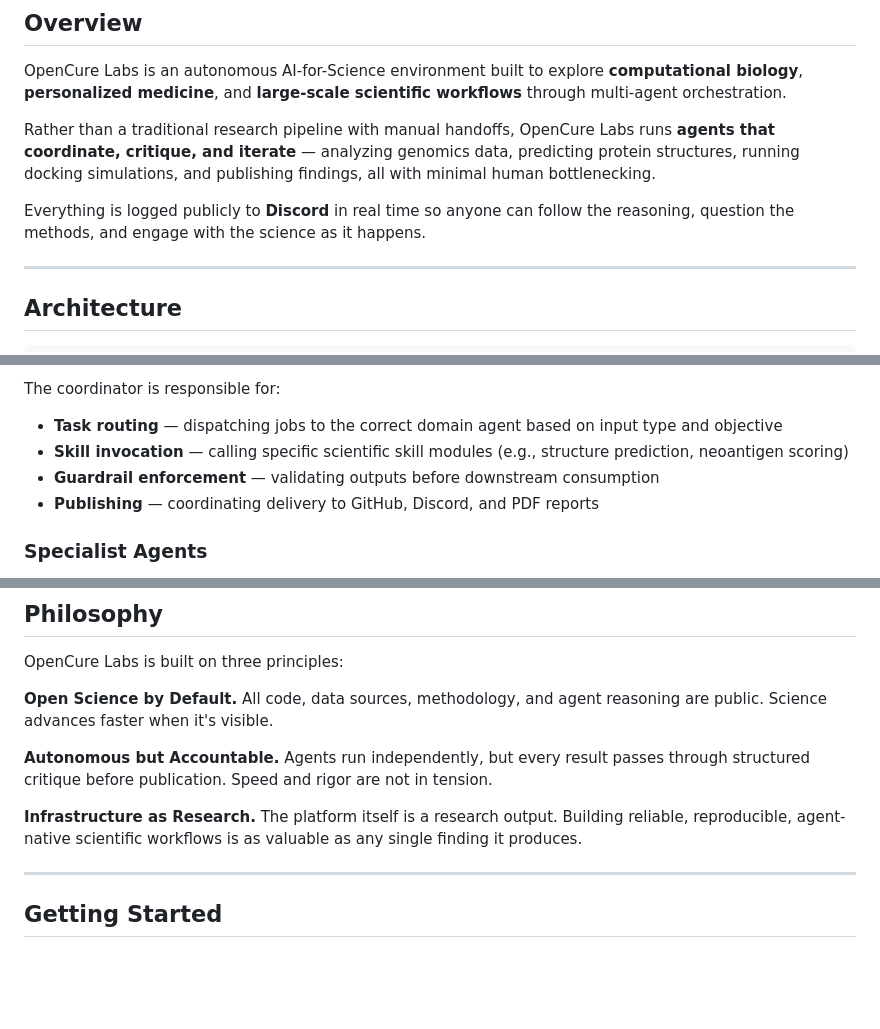
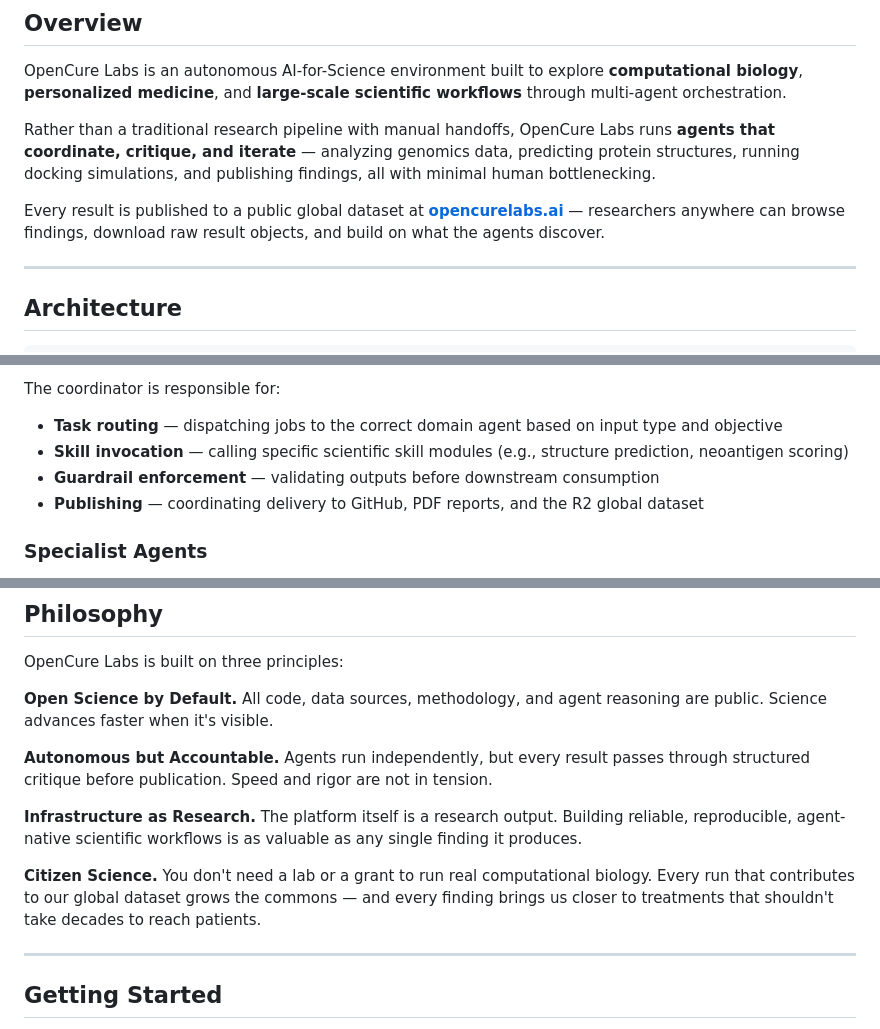
Before and after one commit to OpenCureLabs/OpenCureLabs, a Markdown page: README.md, 3 parts joined by grey strips. Rendered like a GitHub page; blank space fills up the shorter version.

```diff
--- a/README.md
+++ b/README.md
@@ -32,7 +39,7 @@ OpenCure Labs is an autonomous AI-for-Science environment built to explore **com
 
 Rather than a traditional research pipeline with manual handoffs, OpenCure Labs runs **agents that coordinate, critique, and iterate** — analyzing genomics data, predicting protein structures, running docking simulations, and publishing findings, all with minimal human bottlenecking.
 
-Everything is logged publicly to **Discord** in real time so anyone can follow the reasoning, question the methods, and engage with the science as it happens.
+Every result is published to a public global dataset at **[opencurelabs.ai](https://opencurelabs.ai)** — researchers anywhere can browse findings, download raw result objects, and build on what the agents discover.
 
 ---
 
@@ -146,7 +153,7 @@ The coordinator is responsible for:
 - **Task routing** — dispatching jobs to the correct domain agent based on input type and objective
 - **Skill invocation** — calling specific scientific skill modules (e.g., structure prediction, neoantigen scoring)
 - **Guardrail enforcement** — validating outputs before downstream consumption
-- **Publishing** — coordinating delivery to GitHub, Discord, and PDF reports
+- **Publishing** — coordinating delivery to GitHub, PDF reports, and the R2 global dataset
 
 ### Specialist Agents
 
@@ -349,6 +394,8 @@ OpenCure Labs is built on three principles:
 **Autonomous but Accountable.** Agents run independently, but every result passes through structured critique before publication. Speed and rigor are not in tension.
 
 **Infrastructure as Research.** The platform itself is a research output. Building reliable, reproducible, agent-native scientific workflows is as valuable as any single finding it produces.
+
+**Citizen Science.** You don't need a lab or a grant to run real computational biology. Every run that contributes to our global dataset grows the commons — and every finding brings us closer to treatments that shouldn't take decades to reach patients.
 
 ---
 
```
Also changed, not shown: other parts of README.md (+59 -15 lines), docs/ARCHITECTURE.md (+7 -4 lines).
